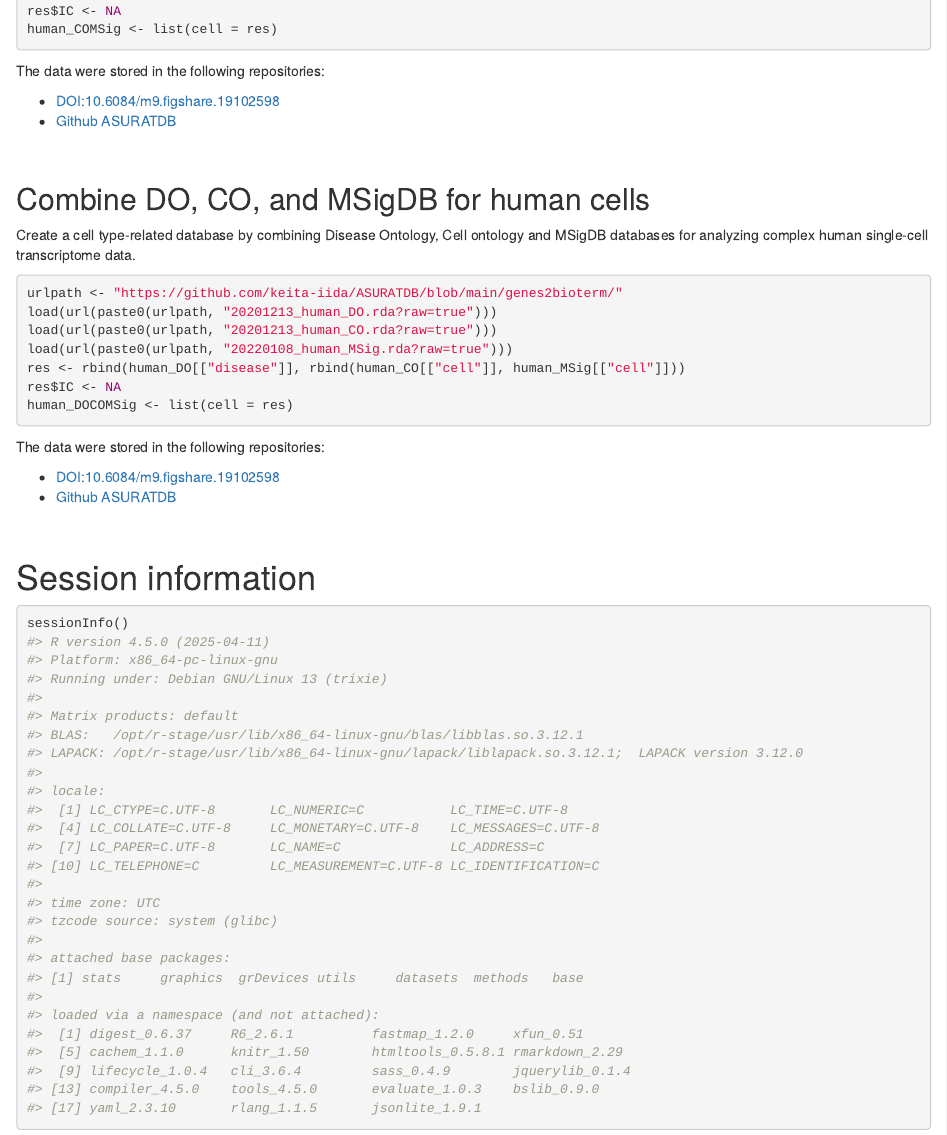
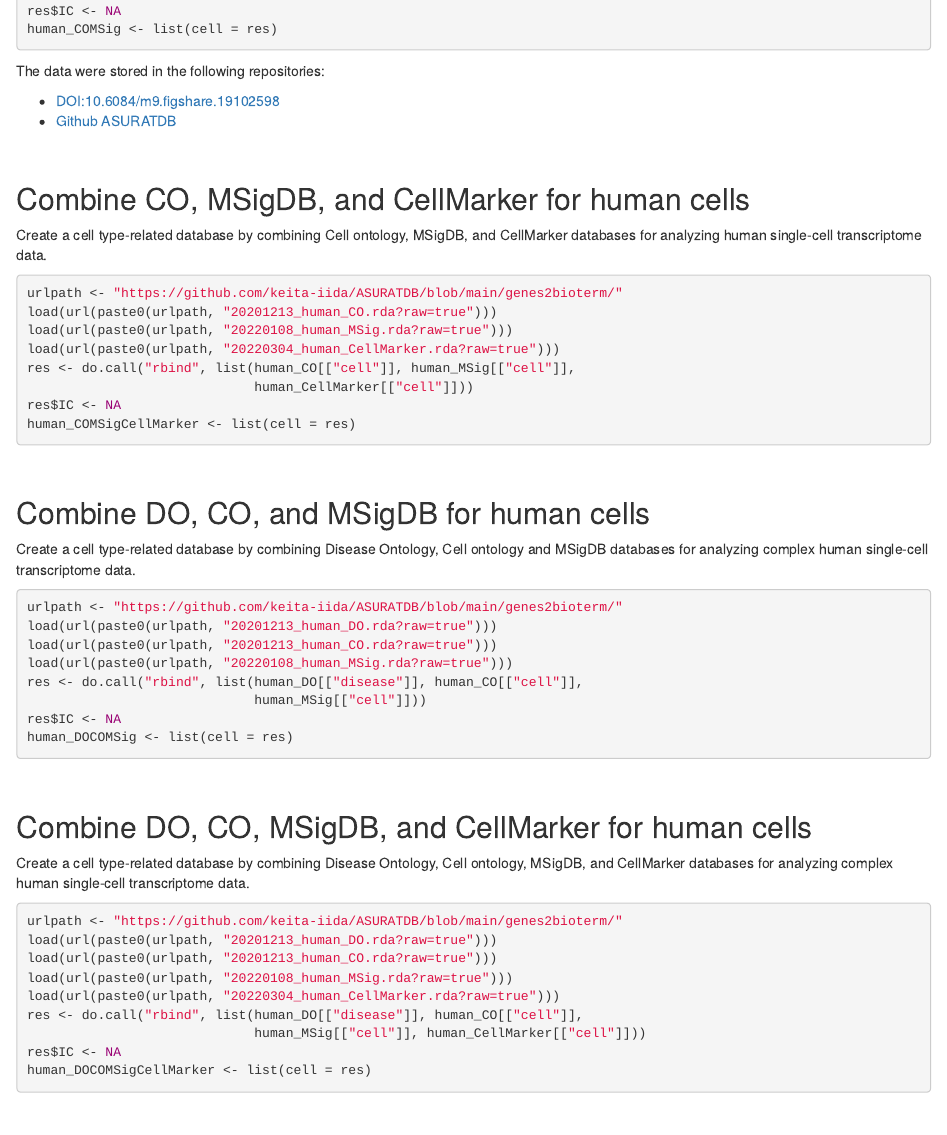
Before and after one commit to keita-iida/ASURATDB, an R Markdown document (vignettes/ASURATDB.Rmd): the page in a window 1100 px wide, from 4430 px down. Rendered offline with R 4.5, knitr and Pandoc, with nearby package versions.

Commit message:
Commit vignettes.

````diff
--- a/vignettes/ASURATDB.Rmd
+++ b/vignettes/ASURATDB.Rmd
@@ -287,6 +287,24 @@
 
 <br>
 
+## Combine CO, MSigDB, and CellMarker for human cells
+Create a cell type-related database by combining Cell ontology, MSigDB, and
+CellMarker databases for analyzing human single-cell transcriptome data.
+```{r, eval = FALSE}
+urlpath <- "https://github.com/keita-iida/ASURATDB/blob/main/genes2bioterm/"
+load(url(paste0(urlpath, "20201213_human_CO.rda?raw=true")))
+load(url(paste0(urlpath, "20220108_human_MSig.rda?raw=true")))
+load(url(paste0(urlpath, "20220304_human_CellMarker.rda?raw=true")))
+res <- do.call("rbind", list(human_CO[["cell"]], human_MSig[["cell"]],
+                             human_CellMarker[["cell"]]))
+res$IC <- NA
+human_COMSigCellMarker <- list(cell = res)
+```
+
+
+
+<br>
+
 ## Combine DO, CO, and MSigDB for human cells
 Create a cell type-related database by combining Disease Ontology,
 Cell ontology and MSigDB databases for analyzing complex human single-cell
@@ -296,14 +314,31 @@
 load(url(paste0(urlpath, "20201213_human_DO.rda?raw=true")))
 load(url(paste0(urlpath, "20201213_human_CO.rda?raw=true")))
 load(url(paste0(urlpath, "20220108_human_MSig.rda?raw=true")))
-res <- rbind(human_DO[["disease"]], rbind(human_CO[["cell"]], human_MSig[["cell"]]))
+res <- do.call("rbind", list(human_DO[["disease"]], human_CO[["cell"]],
+                             human_MSig[["cell"]]))
 res$IC <- NA
 human_DOCOMSig <- list(cell = res)
 ```
-The data were stored in the following repositories:
 
-* [DOI:10.6084/m9.figshare.19102598](https://figshare.com/s/0599d2de970c2deb675c)
-* [Github ASURATDB](https://github.com/keita-iida/ASURATDB)
+
+
+<br>
+
+## Combine DO, CO, MSigDB, and CellMarker for human cells
+Create a cell type-related database by combining Disease Ontology,
+Cell ontology, MSigDB, and CellMarker databases for analyzing complex human
+single-cell transcriptome data.
+```{r, eval = FALSE}
+urlpath <- "https://github.com/keita-iida/ASURATDB/blob/main/genes2bioterm/"
+load(url(paste0(urlpath, "20201213_human_DO.rda?raw=true")))
+load(url(paste0(urlpath, "20201213_human_CO.rda?raw=true")))
+load(url(paste0(urlpath, "20220108_human_MSig.rda?raw=true")))
+load(url(paste0(urlpath, "20220304_human_CellMarker.rda?raw=true")))
+res <- do.call("rbind", list(human_DO[["disease"]], human_CO[["cell"]],
+                             human_MSig[["cell"]], human_CellMarker[["cell"]]))
+res$IC <- NA
+human_DOCOMSigCellMarker <- list(cell = res)
+```
 
 
 
````
Also changed, not shown: 1 other file.
